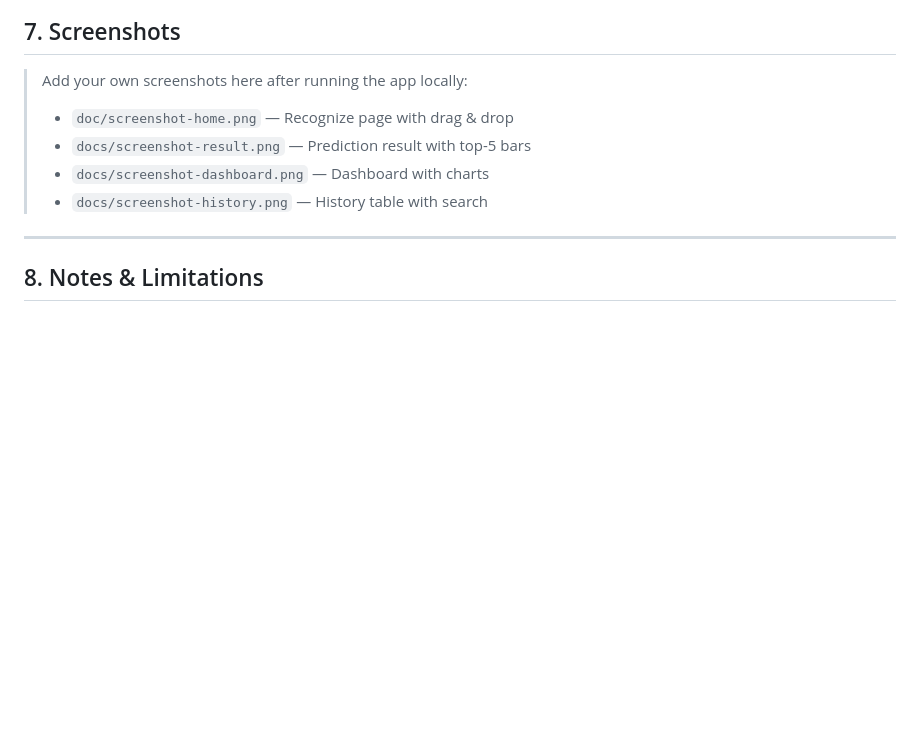
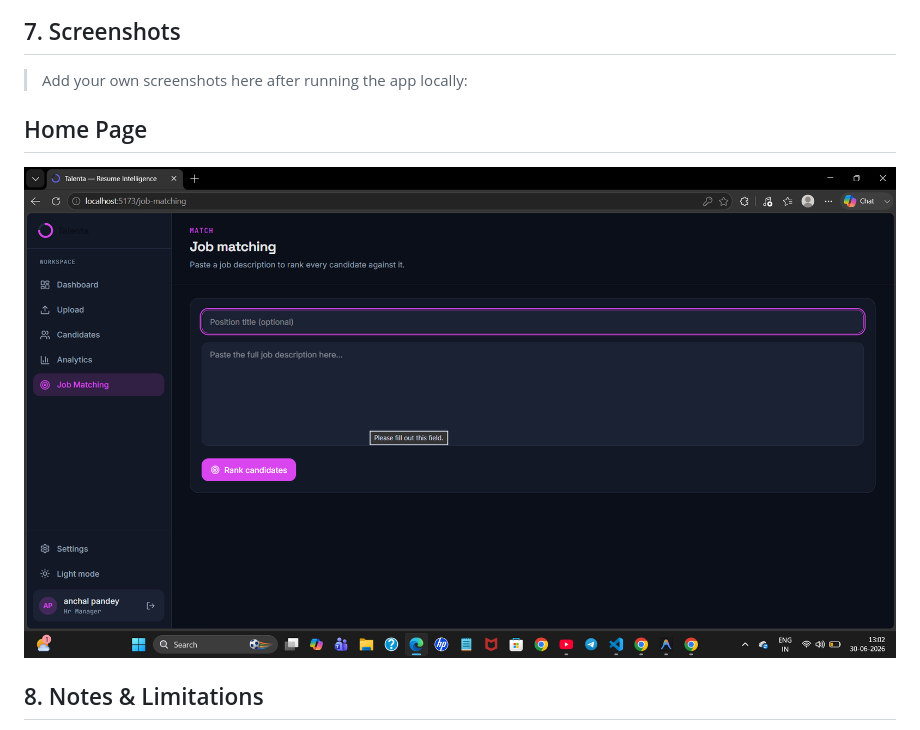
Before and after one commit to Anchalpandey22/Image_recognition_using_AI, a Markdown page: README.md, the part around the change. Drawn GitHub-style; blank space fills up the shorter version.

Commit message:
Display screenshot in README

```diff
--- a/README.md
+++ b/README.md
@@ -191,13 +191,11 @@ The first request will download MobileNetV2's pretrained weights (~14MB) automat
 ## 7. Screenshots
 
 > Add your own screenshots here after running the app locally:
->
-> - `doc/screenshot-home.png` — Recognize page with drag & drop
-> - `docs/screenshot-result.png` — Prediction result with top-5 bars
-> - `docs/screenshot-dashboard.png` — Dashboard with charts
-> - `docs/screenshot-history.png` — History table with search
 
----
+## Home Page
+
+![Home Page](Doc/screenshot-home.png)
+
 
 ## 8. Notes & Limitations
 
```
